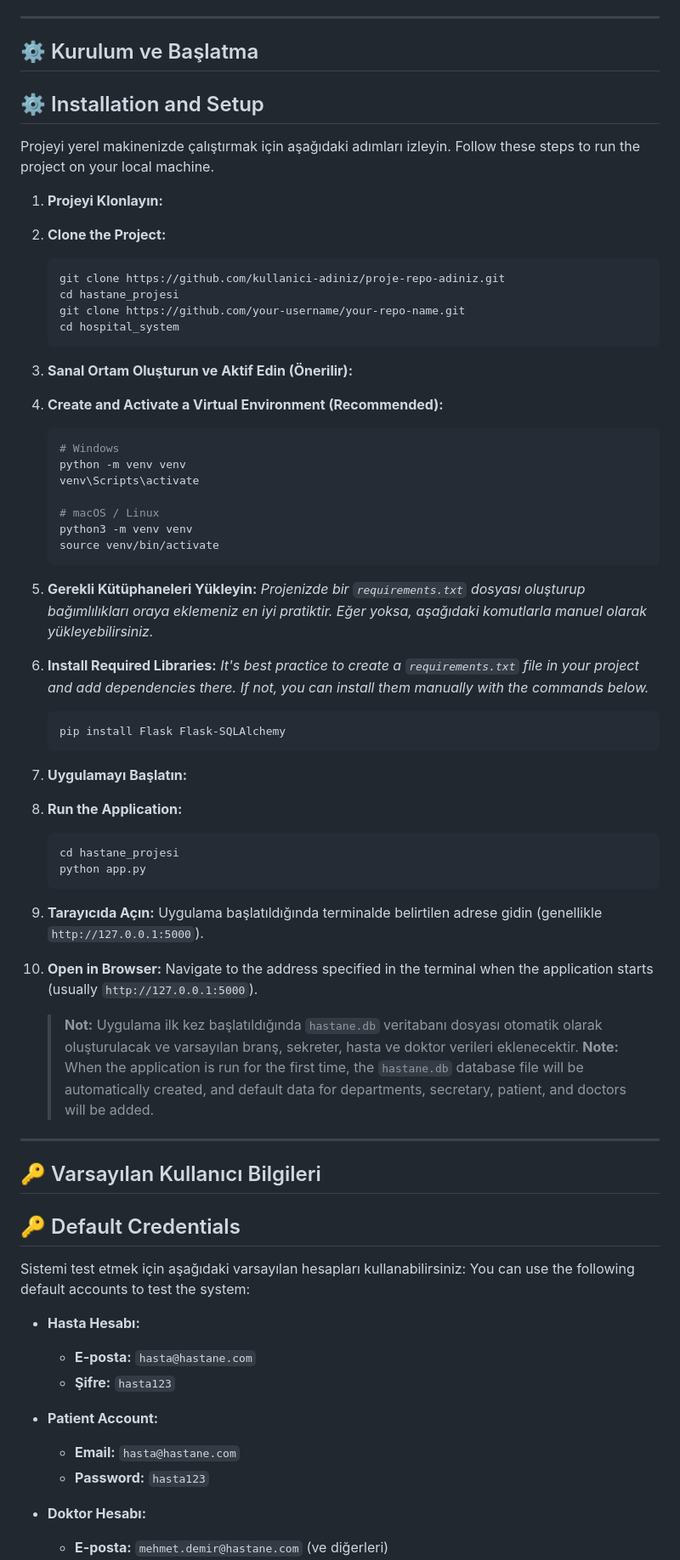
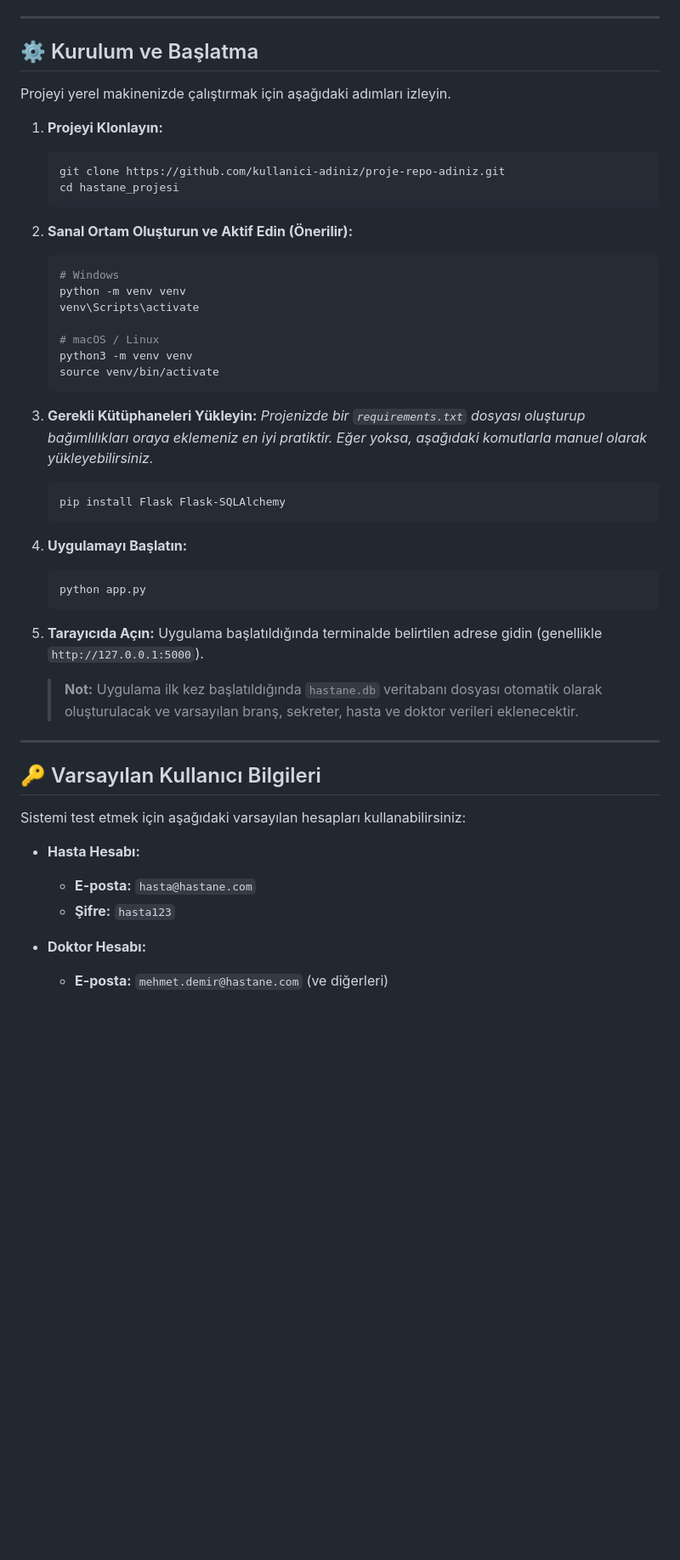
Before and after one commit to furkannaydn/hospital_system, a Markdown page: README.md, the part around the change printed below. Shown: that part at 85% size. Drawn GitHub-style; blank space fills up the shorter version.

````diff
--- a/README.md
+++ b/README.md
@@ -164,22 +108,16 @@ Here are some screenshots from the main pages of the system.
 ---
 
 ## ⚙️ Kurulum ve Başlatma
-## ⚙️ Installation and Setup
 
 Projeyi yerel makinenizde çalıştırmak için aşağıdaki adımları izleyin.
-Follow these steps to run the project on your local machine.
 
 1.  **Projeyi Klonlayın:**
-1.  **Clone the Project:**
     ```bash
     git clone https://github.com/kullanici-adiniz/proje-repo-adiniz.git
     cd hastane_projesi
-    git clone https://github.com/your-username/your-repo-name.git
-    cd hospital_system
     ```
 
 2.  **Sanal Ortam Oluşturun ve Aktif Edin (Önerilir):**
-2.  **Create and Activate a Virtual Environment (Recommended):**
     ```bash
     # Windows
     python -m venv venv
@@ -192,41 +130,29 @@ Follow these steps to run the project on your local machine.
 
 3.  **Gerekli Kütüphaneleri Yükleyin:**
     *Projenizde bir `requirements.txt` dosyası oluşturup bağımlılıkları oraya eklemeniz en iyi pratiktir. Eğer yoksa, aşağıdaki komutlarla manuel olarak yükleyebilirsiniz.*
-3.  **Install Required Libraries:**
-    *It's best practice to create a `requirements.txt` file in your project and add dependencies there. If not, you can install them manually with the commands below.*
     ```bash
     pip install Flask Flask-SQLAlchemy
     ```
 
 4.  **Uygulamayı Başlatın:**
-4.  **Run the Application:**
     ```bash
-    cd hastane_projesi
     python app.py
     ```
 
 5.  **Tarayıcıda Açın:**
     Uygulama başlatıldığında terminalde belirtilen adrese gidin (genellikle `http://127.0.0.1:5000`).
-5.  **Open in Browser:**
-    Navigate to the address specified in the terminal when the application starts (usually `http://127.0.0.1:5000`).
 
     > **Not:** Uygulama ilk kez başlatıldığında `hastane.db` veritabanı dosyası otomatik olarak oluşturulacak ve varsayılan branş, sekreter, hasta ve doktor verileri eklenecektir.
-    > **Note:** When the application is run for the first time, the `hastane.db` database file will be automatically created, and default data for departments, secretary, patient, and doctors will be added.
 
 ---
 
 ## 🔑 Varsayılan Kullanıcı Bilgileri
-## 🔑 Default Credentials
 
 Sistemi test etmek için aşağıdaki varsayılan hesapları kullanabilirsiniz:
-You can use the following default accounts to test the system:
 
 - **Hasta Hesabı:**
   - **E-posta:** `hasta@hastane.com`
   - **Şifre:** `hasta123`
-- **Patient Account:**
-  - **Email:** `hasta@hastane.com`
-  - **Password:** `hasta123`
 
 - **Doktor Hesabı:**
   - **E-posta:** `mehmet.demir@hastane.com` (ve diğerleri)
````
Also changed, not shown: other parts of README.md (+1 -64 lines).
